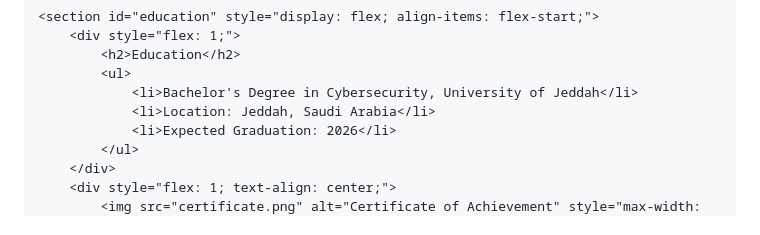
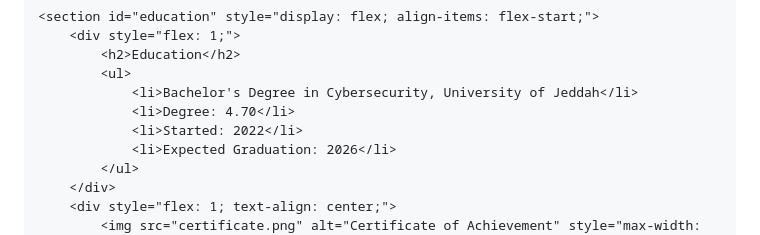
Before and after one commit to AbdulrahmanUj1/Assignment-1, a Markdown page: README.md, the part around the change. Rendered like a GitHub page.

```diff
--- a/README.md
+++ b/README.md
@@ -31,7 +31,8 @@
             <h2>Education</h2>
             <ul>
                 <li>Bachelor's Degree in Cybersecurity, University of Jeddah</li>
-                <li>Location: Jeddah, Saudi Arabia</li>
+                <li>Degree: 4.70</li>
+                <li>Started: 2022</li>
                 <li>Expected Graduation: 2026</li>
             </ul>
         </div>
```
